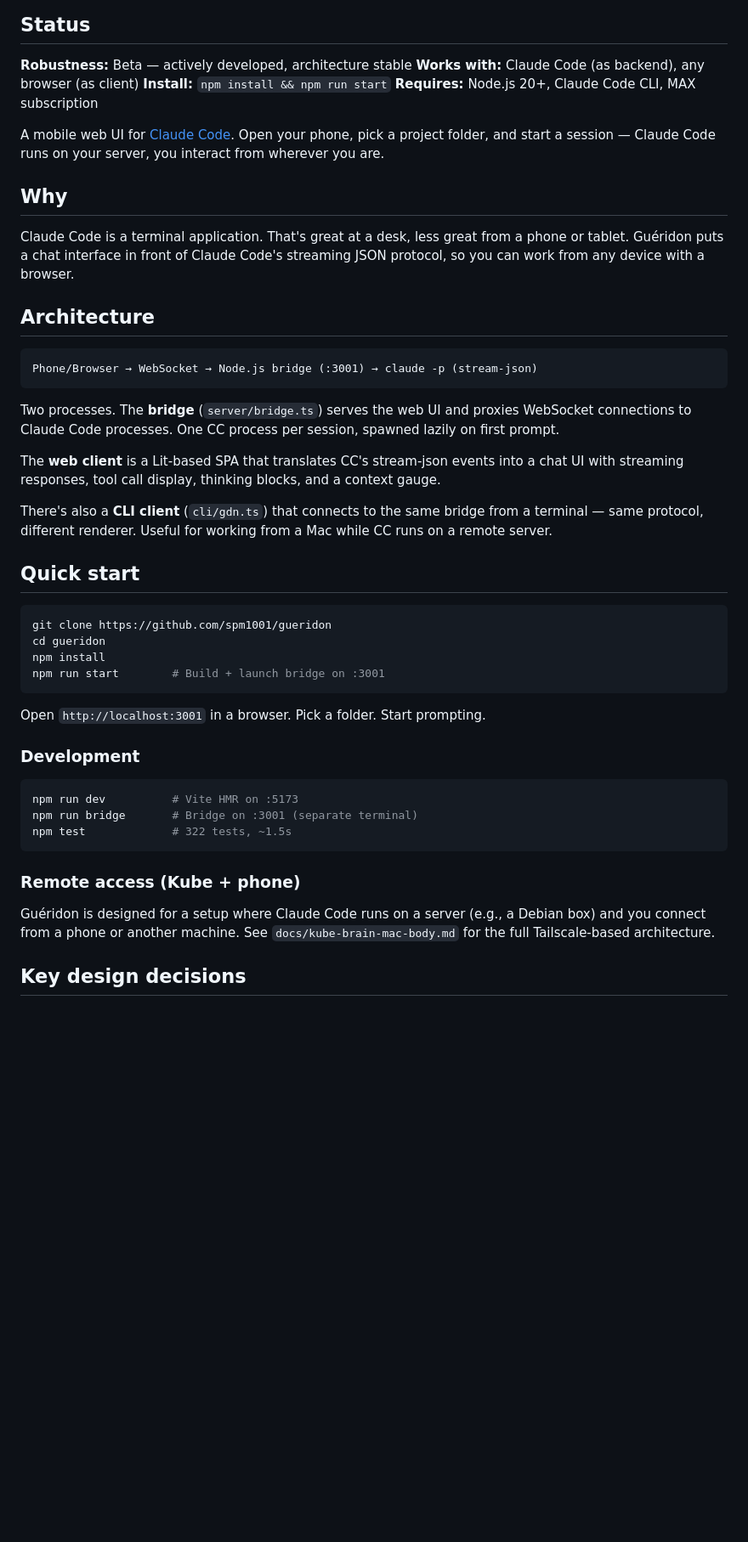
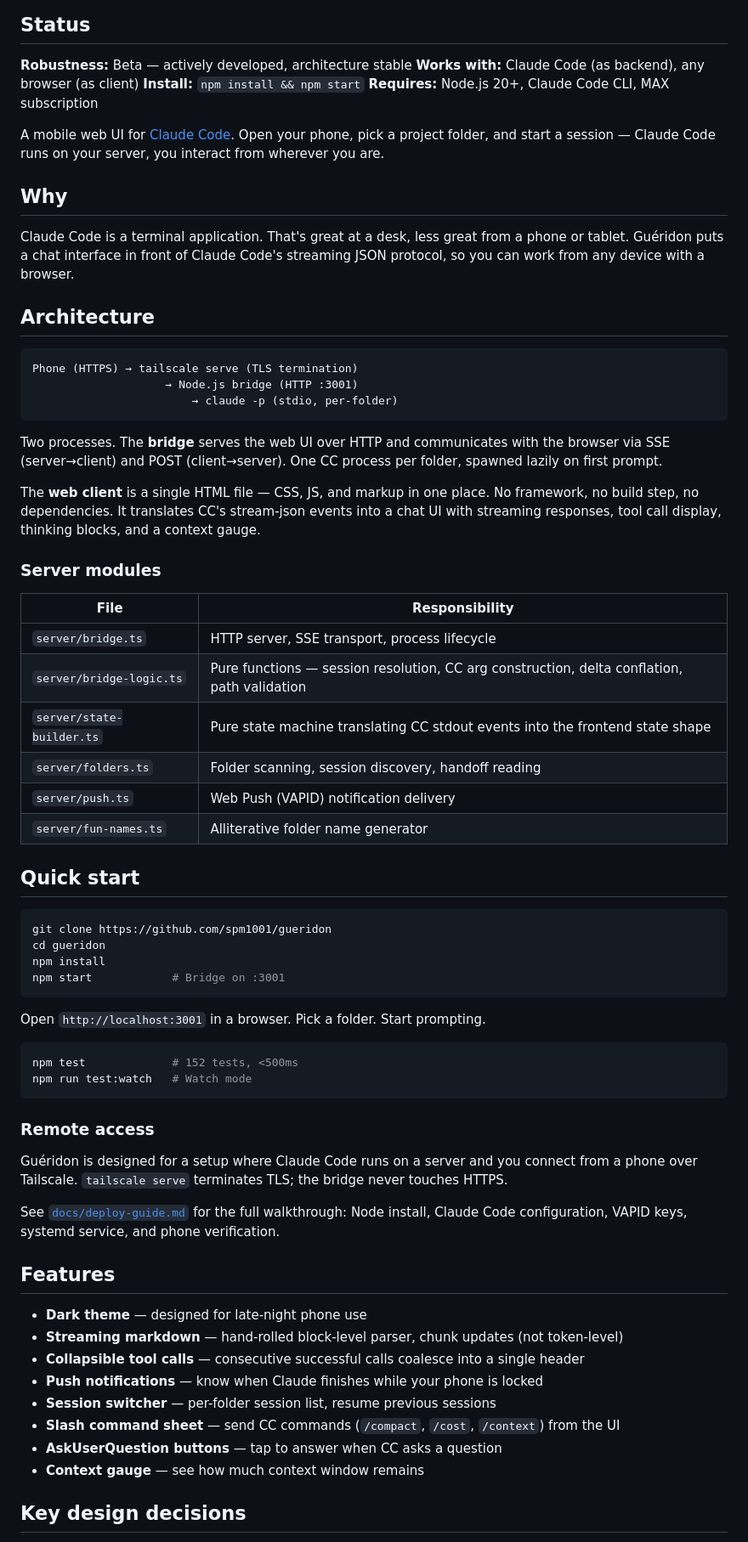
Before and after one commit to spm1001/gueridon, a Markdown page: README.md, the part around one of its changes. Shown at 85% size. Drawn GitHub-style; blank space fills up the shorter version.

Commit message:
Rewrite README.md to match current architecture
Old README described Vite/Lit/WebSocket/pi-mono/CLI client architecture
that no longer exists. New README reflects reality: SSE+POST transport,
single HTML file, server module table, 152 tests, and points to
deploy-guide.md for production setup.

Co-Authored-By: Claude Opus 4.6 <noreply@anthropic.com>

````diff
--- a/README.md
+++ b/README.md
@@ -6,7 +6,7 @@
 
 **Robustness:** Beta — actively developed, architecture stable
 **Works with:** Claude Code (as backend), any browser (as client)
-**Install:** `npm install && npm run start`
+**Install:** `npm install && npm start`
 **Requires:** Node.js 20+, Claude Code CLI, MAX subscription
 
 A mobile web UI for [Claude Code](https://docs.anthropic.com/en/docs/claude-code). Open your phone, pick a project folder, and start a session — Claude Code runs on your server, you interact from wherever you are.
@@ -18,14 +18,25 @@ Claude Code is a terminal application. That's great at a desk, less great from a
 ## Architecture
 
 ```
-Phone/Browser → WebSocket → Node.js bridge (:3001) → claude -p (stream-json)
+Phone (HTTPS) → tailscale serve (TLS termination)
+                    → Node.js bridge (HTTP :3001)
+                        → claude -p (stdio, per-folder)
 ```
 
-Two processes. The **bridge** (`server/bridge.ts`) serves the web UI and proxies WebSocket connections to Claude Code processes. One CC process per session, spawned lazily on first prompt.
+Two processes. The **bridge** serves the web UI over HTTP and communicates with the browser via SSE (server→client) and POST (client→server). One CC process per folder, spawned lazily on first prompt.
 
-The **web client** is a Lit-based SPA that translates CC's stream-json events into a chat UI with streaming responses, tool call display, thinking blocks, and a context gauge.
+The **web client** is a single HTML file — CSS, JS, and markup in one place. No framework, no build step, no dependencies. It translates CC's stream-json events into a chat UI with streaming responses, tool call display, thinking blocks, and a context gauge.
 
-There's also a **CLI client** (`cli/gdn.ts`) that connects to the same bridge from a terminal — same protocol, different renderer. Useful for working from a Mac while CC runs on a remote server.
+### Server modules
+
+| File | Responsibility |
+|------|---------------|
+| `server/bridge.ts` | HTTP server, SSE transport, process lifecycle |
+| `server/bridge-logic.ts` | Pure functions — session resolution, CC arg construction, delta conflation, path validation |
+| `server/state-builder.ts` | Pure state machine translating CC stdout events into the frontend state shape |
+| `server/folders.ts` | Folder scanning, session discovery, handoff reading |
+| `server/push.ts` | Web Push (VAPID) notification delivery |
+| `server/fun-names.ts` | Alliterative folder name generator |
 
 ## Quick start
 
@@ -33,22 +44,32 @@ There's also a **CLI client** (`cli/gdn.ts`) that connects to the same bridge fr
 git clone https://github.com/spm1001/gueridon
 cd gueridon
 npm install
-npm run start        # Build + launch bridge on :3001
+npm start            # Bridge on :3001
 ```
 
 Open `http://localhost:3001` in a browser. Pick a folder. Start prompting.
 
-### Development
-
 ```bash
-npm run dev          # Vite HMR on :5173
-npm run bridge       # Bridge on :3001 (separate terminal)
-npm test             # 322 tests, ~1.5s
+npm test             # 152 tests, <500ms
+npm run test:watch   # Watch mode
 ```
 
-### Remote access (Kube + phone)
+### Remote access
 
-Guéridon is designed for a setup where Claude Code runs on a server (e.g., a Debian box) and you connect from a phone or another machine. See `docs/kube-brain-mac-body.md` for the full Tailscale-based architecture.
+Guéridon is designed for a setup where Claude Code runs on a server and you connect from a phone over Tailscale. `tailscale serve` terminates TLS; the bridge never touches HTTPS.
+
+See [`docs/deploy-guide.md`](docs/deploy-guide.md) for the full walkthrough: Node install, Claude Code configuration, VAPID keys, systemd service, and phone verification.
+
+## Features
+
+- **Dark theme** — designed for late-night phone use
+- **Streaming markdown** — hand-rolled block-level parser, chunk updates (not token-level)
+- **Collapsible tool calls** — consecutive successful calls coalesce into a single header
+- **Push notifications** — know when Claude finishes while your phone is locked
+- **Session switcher** — per-folder session list, resume previous sessions
+- **Slash command sheet** — send CC commands (`/compact`, `/cost`, `/context`) from the UI
+- **AskUserQuestion buttons** — tap to answer when CC asks a question
+- **Context gauge** — see how much context window remains
 
 ## Key design decisions
 
````
Also changed, not shown: other parts of README.md (+10 -8 lines).
